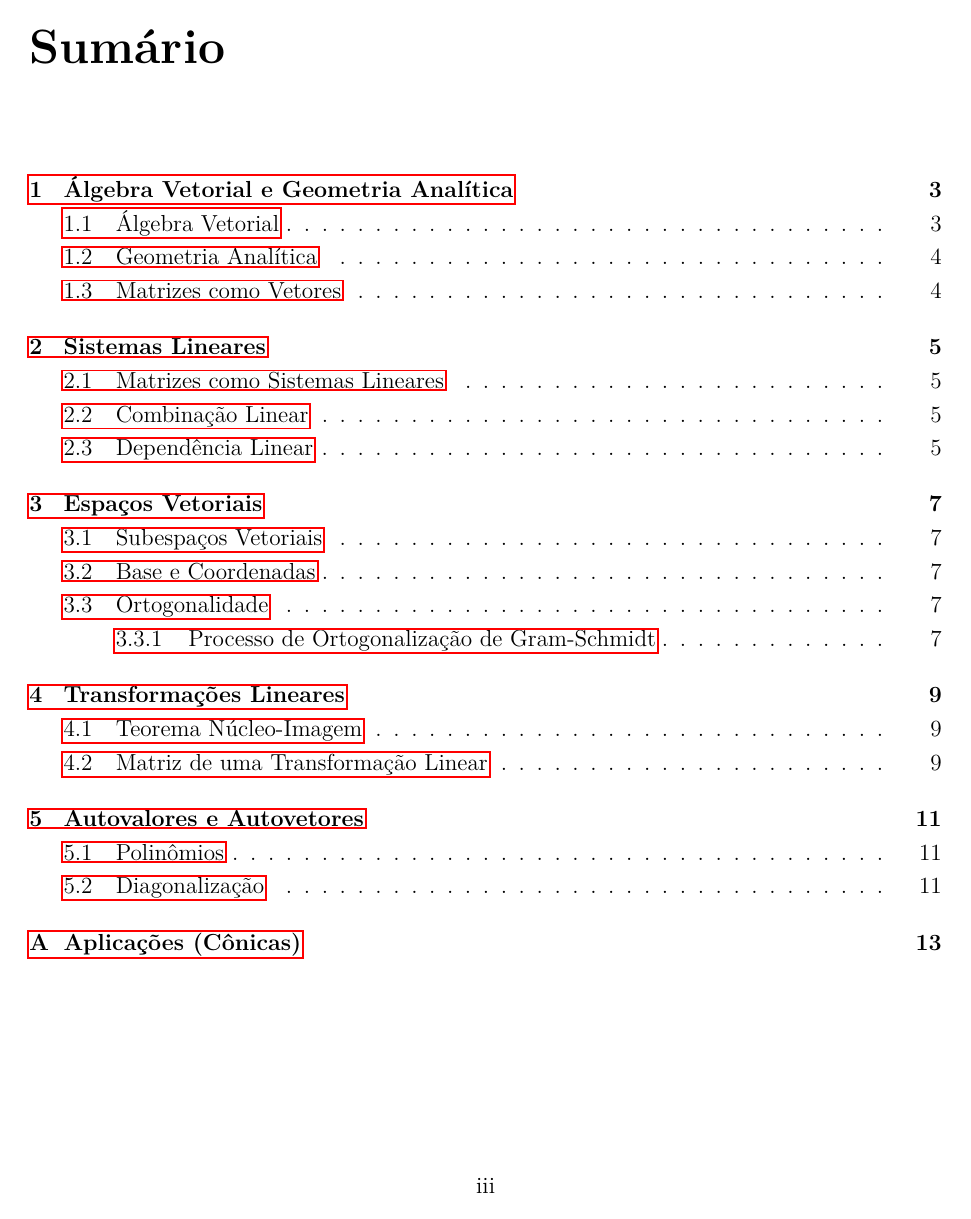
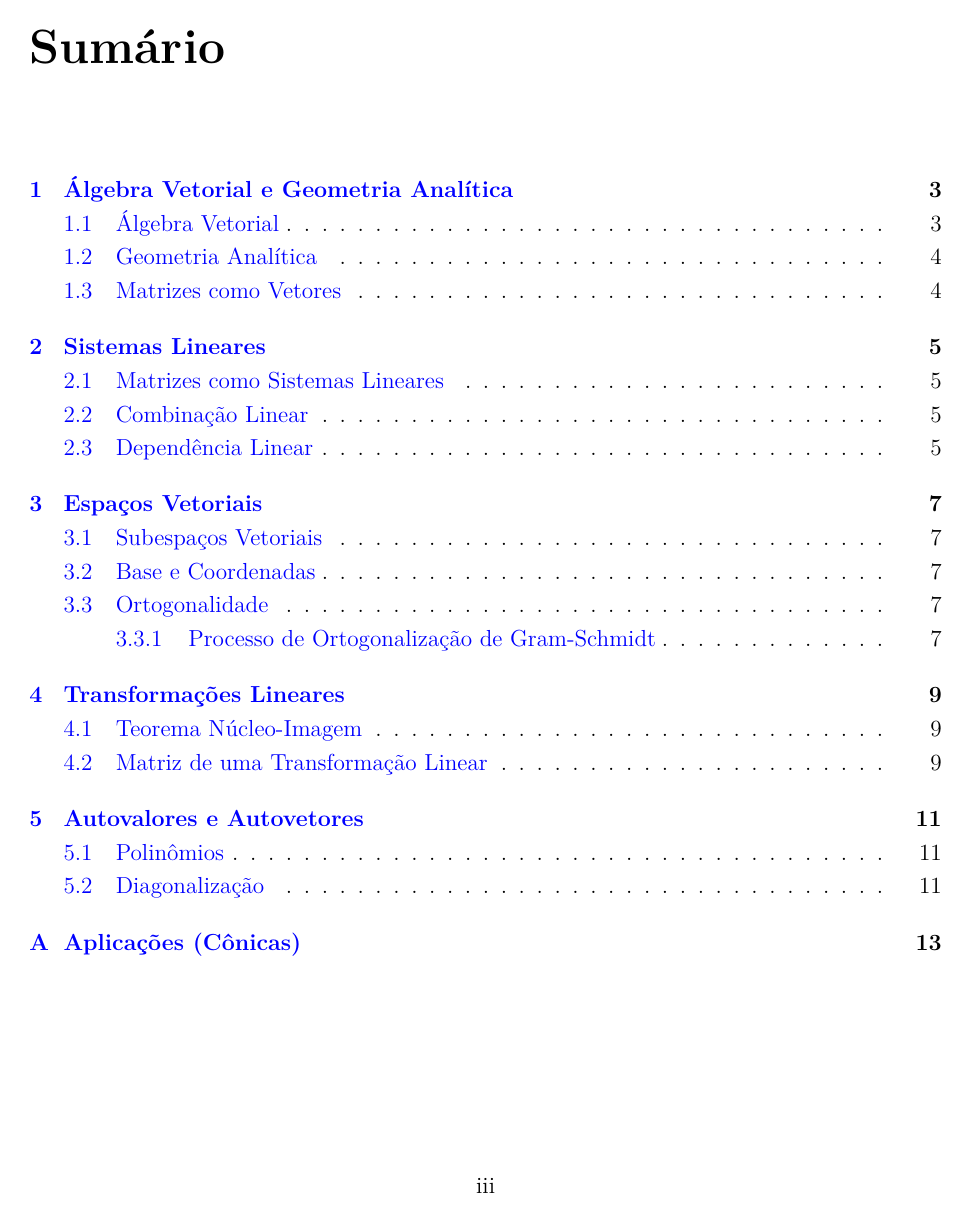
Before and after one commit to AnizioAmassa/Livro-de-algebra, a LaTeX book (introducao-e-revisao-de-algebra-linear/main.tex, which reads introducao-e-revisao-de-algebra-linear/preamble.tex): page 3 of 19. Compiled offline with pdfLaTeX.

Commit message:
Update preamble.tex

```diff
--- a/introducao-e-revisao-de-algebra-linear/preamble.tex
+++ b/introducao-e-revisao-de-algebra-linear/preamble.tex
@@ -18,11 +18,17 @@
 \usepackage{mathrsfs}
 \lstset{numbers=left, captionpos=b}
 \usepackage{xcolor}
+\usepackage{xurl}
 \usepackage{fancyhdr} 		% cabeçalhos/rodapés
 \usepackage{subfiles}
 \usepackage{esvect}
 \usepackage[brazil]{babel}
 
+\hypersetup{
+	colorlinks=true,
+	linkcolor=blue,
+	urlcolor=blue
+}
 
 %Configurações do arquivo
 \geometry{margin=2.5cm} % margem
```
